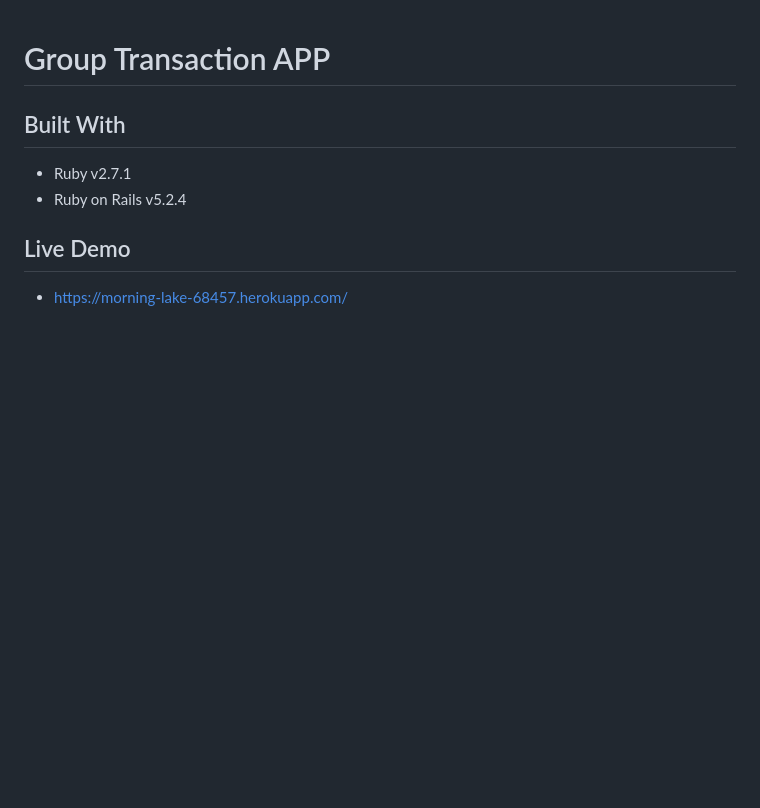
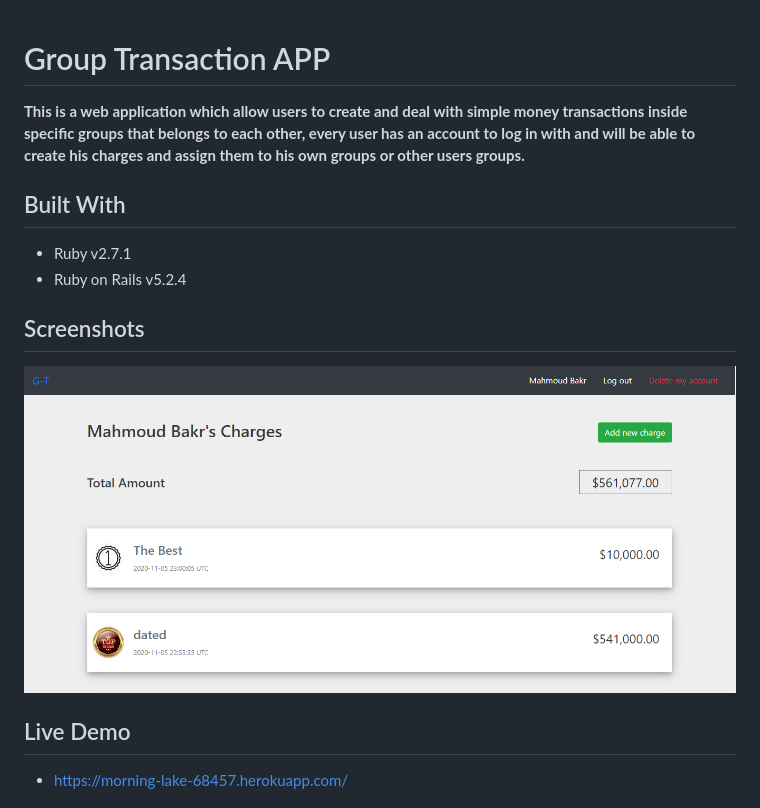
Before and after one commit to MahmoudBakr23/Group-Transactions, a Markdown page: README.md, the part around the change. GitHub-like rendering; pictures changed too: app/assets/images/Screenshot.png (added); blank space fills up the shorter version.

```diff
--- a/README.md
+++ b/README.md
@@ -1,9 +1,15 @@
 # Group Transaction APP
+
+**This is a web application which allow users to create and deal with simple money transactions inside specific groups that belongs to each other, every user has an account to log in with and will be able to create his charges and assign them to his own groups or other users groups.**
 
 ## Built With
 
 - Ruby v2.7.1
 - Ruby on Rails v5.2.4
+
+## Screenshots
+
+![screenshot](./app/assets/images/Screenshot.png)
 
 ## Live Demo
 
```
Also changed, not shown: 1 other file.
